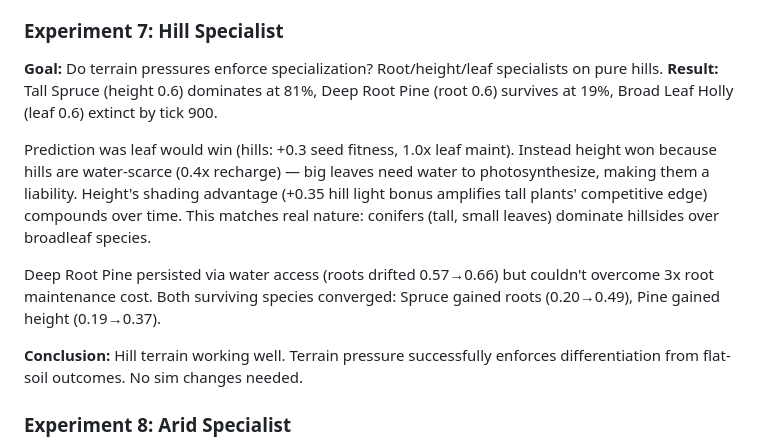
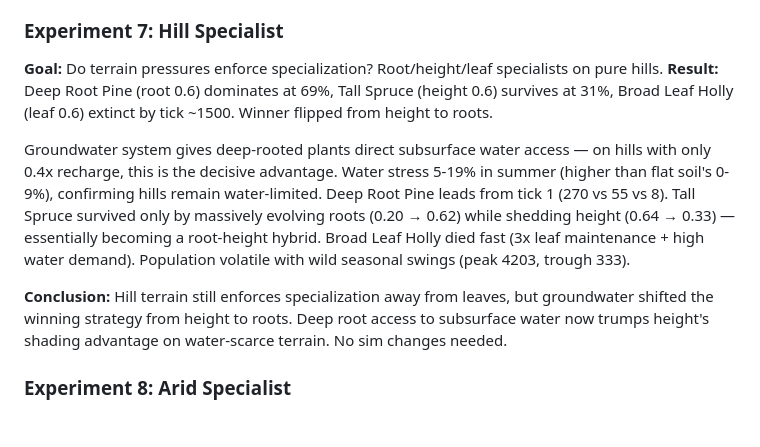
Before and after one commit to moccajoghurt/overgreen, a Markdown page: sim-analysis.md, the part around the change. GitHub-like rendering; blank space fills up the shorter version.

Commit message:
reevaluate hill specialist experiment after groundwater changes
Co-Authored-By: Claude Opus 4.6 <noreply@anthropic.com>

```diff
--- a/sim-analysis.md
+++ b/sim-analysis.md
@@ -696,13 +696,11 @@ With groundwater boosting overall energy surplus, defense's fixed cost (0.025/ti
 
 ### Experiment 7: Hill Specialist
 **Goal:** Do terrain pressures enforce specialization? Root/height/leaf specialists on pure hills.
-**Result:** Tall Spruce (height 0.6) dominates at 81%, Deep Root Pine (root 0.6) survives at 19%, Broad Leaf Holly (leaf 0.6) extinct by tick 900.
+**Result:** Deep Root Pine (root 0.6) dominates at 69%, Tall Spruce (height 0.6) survives at 31%, Broad Leaf Holly (leaf 0.6) extinct by tick ~1500. Winner flipped from height to roots.
 
-Prediction was leaf would win (hills: +0.3 seed fitness, 1.0x leaf maint). Instead height won because hills are water-scarce (0.4x recharge) — big leaves need water to photosynthesize, making them a liability. Height's shading advantage (+0.35 hill light bonus amplifies tall plants' competitive edge) compounds over time. This matches real nature: conifers (tall, small leaves) dominate hillsides over broadleaf species.
+Groundwater system gives deep-rooted plants direct subsurface water access — on hills with only 0.4x recharge, this is the decisive advantage. Water stress 5-19% in summer (higher than flat soil's 0-9%), confirming hills remain water-limited. Deep Root Pine leads from tick 1 (270 vs 55 vs 8). Tall Spruce survived only by massively evolving roots (0.20 → 0.62) while shedding height (0.64 → 0.33) — essentially becoming a root-height hybrid. Broad Leaf Holly died fast (3x leaf maintenance + high water demand). Population volatile with wild seasonal swings (peak 4203, trough 333).
 
-Deep Root Pine persisted via water access (roots drifted 0.57→0.66) but couldn't overcome 3x root maintenance cost. Both surviving species converged: Spruce gained roots (0.20→0.49), Pine gained height (0.19→0.37).
-
-**Conclusion:** Hill terrain working well. Terrain pressure successfully enforces differentiation from flat-soil outcomes. No sim changes needed.
+**Conclusion:** Hill terrain still enforces specialization away from leaves, but groundwater shifted the winning strategy from height to roots. Deep root access to subsurface water now trumps height's shading advantage on water-scarce terrain. No sim changes needed.
 
 ### Experiment 8: Arid Specialist
 **Goal:** Do arid terrain pressures enforce root specialization?
```
